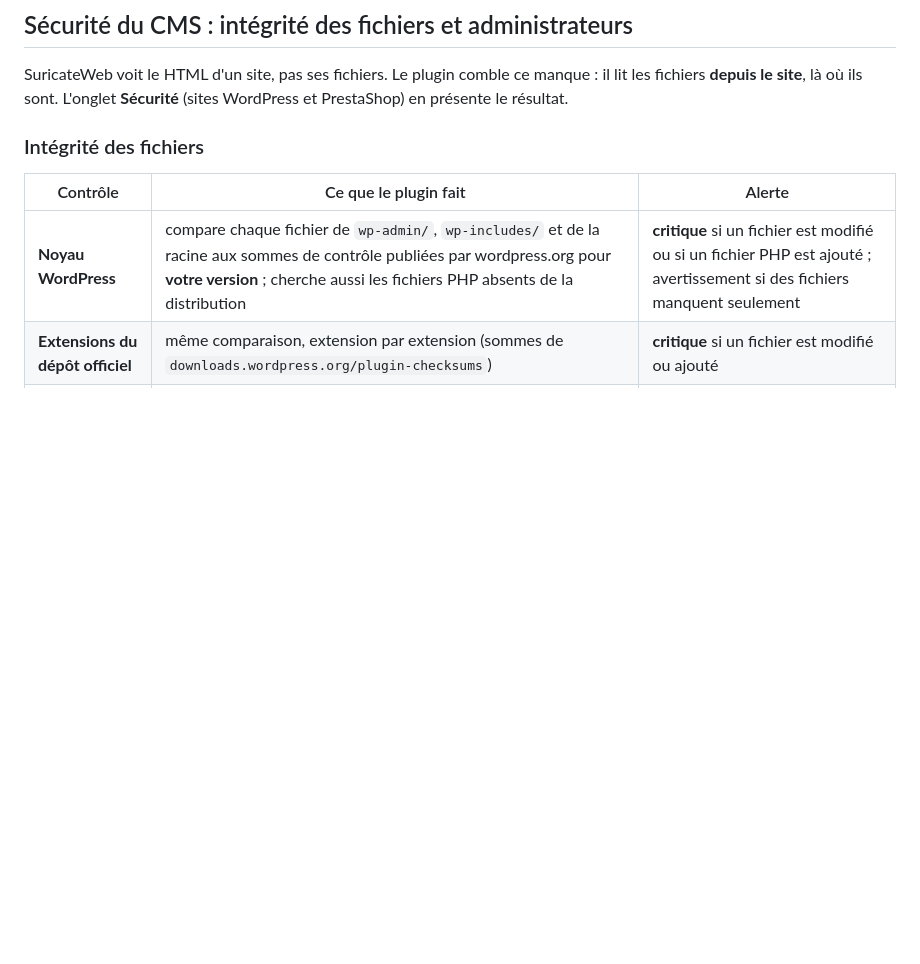
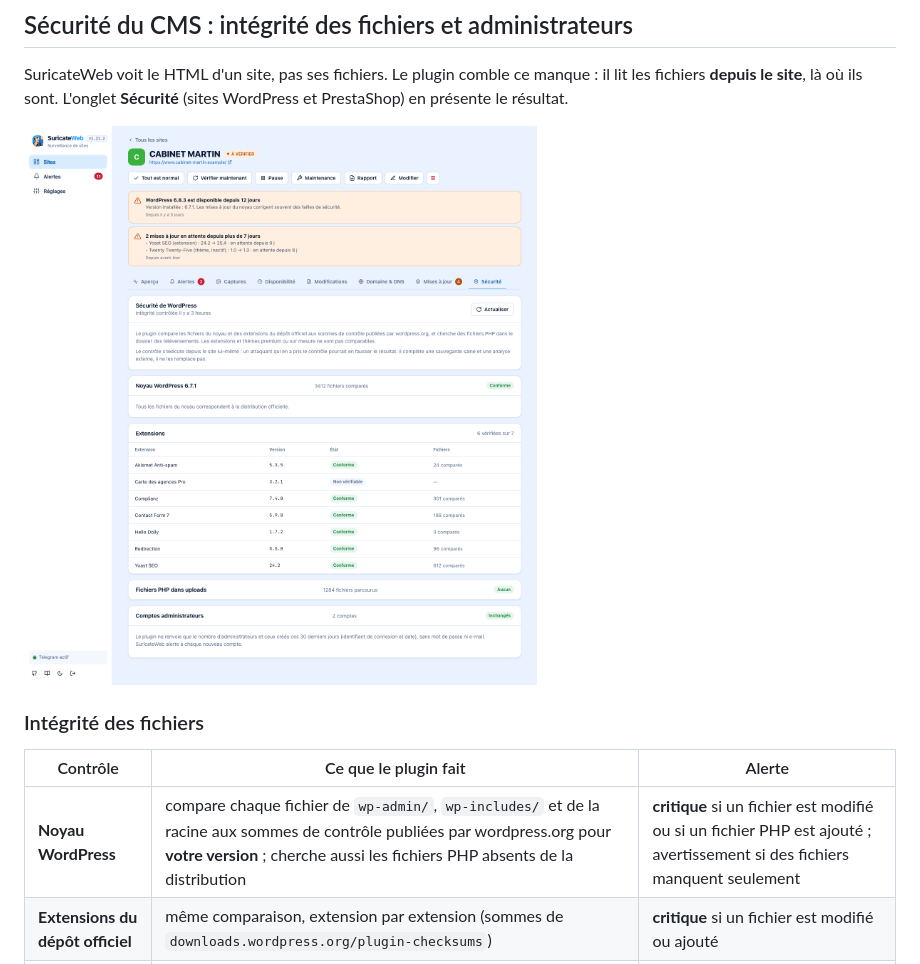
Before and after one commit to burotica49/SuricateWEB, a Markdown page: README.md, the part around the change. GitHub-like rendering; pictures changed too: docs/screenshots/securite.png (added); blank space fills up the shorter version.

Commit message:
docs: capture de l'onglet Sécurité d'un site WordPress dans la démo et le README (version 1.21.3)
La démo du cœur contient désormais un relevé d'intégrité fictif (noyau et
extensions conformes, une extension premium non vérifiable, aucun fichier PHP
dans uploads, comptes administrateurs inchangés) et make-screenshots.js
photographie l'onglet Sécurité : docs/screenshots/securite.png, référencée
dans la section Sécurité du CMS du README.

Co-Authored-By: Claude Sonnet 5.5 <noreply@anthropic.com>

```diff
--- a/README.md
+++ b/README.md
@@ -377,6 +377,8 @@ SuricateWeb alerte comme pour un certificat qui expire : **une fois à l'apparit
 
 SuricateWeb voit le HTML d'un site, pas ses fichiers. Le plugin comble ce manque : il lit les fichiers **depuis le site**, là où ils sont. L'onglet **Sécurité** (sites WordPress et PrestaShop) en présente le résultat.
 
+![Onglet Sécurité d'un site WordPress : noyau conforme, extensions vérifiées, aucun fichier PHP dans uploads et comptes administrateurs inchangés](docs/screenshots/securite.png)
+
 ### Intégrité des fichiers
 
 | Contrôle | Ce que le plugin fait | Alerte |
```
Also changed, not shown: 3 other files.
